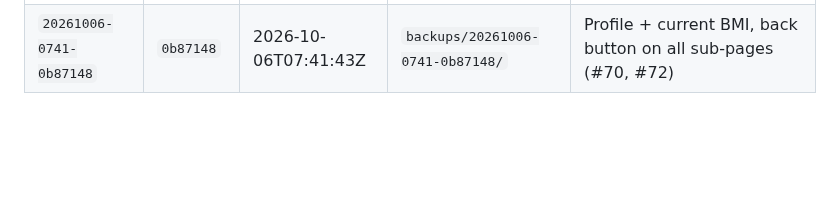
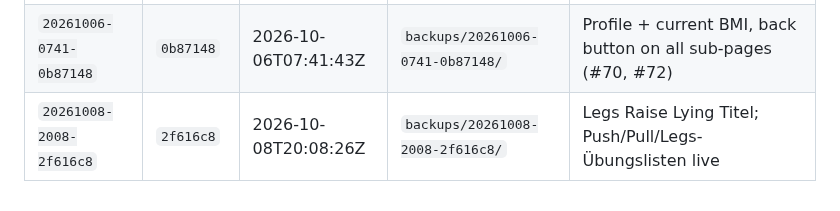
Before and after one commit to kaywiegand/gym-tracker-app, a Markdown page: DEPLOYMENTS.md, the part around the change. GitHub-like rendering; blank space fills up the shorter version.

Commit message:
docs: log deploy 20261008-2008
Co-Authored-By: Claude Sonnet 5.5 <noreply@anthropic.com>

```diff
--- a/DEPLOYMENTS.md
+++ b/DEPLOYMENTS.md
@@ -37,3 +37,4 @@ Ablauf, Flags und der Schutz des Datenbestands: siehe README, Abschnitt „Deplo
 | `20261005-1121-5af4ce4-dirty` | `5af4ce4` | 2026-10-05T11:21:05Z | `backups/20261005-1121-5af4ce4-dirty/` | Tracking: subtitles, finish confirmation, stable suggestion after resume, finish sheet number format (#64-#66, #68) |
 | `20261005-1126-19c224f` | `19c224f` | 2026-10-05T11:26:03Z | `backups/20261005-1126-19c224f/` | Clean build id: .claude ignored, no code change |
 | `20261006-0741-0b87148` | `0b87148` | 2026-10-06T07:41:43Z | `backups/20261006-0741-0b87148/` | Profile + current BMI, back button on all sub-pages (#70, #72) |
+| `20261008-2008-2f616c8` | `2f616c8` | 2026-10-08T20:08:26Z | `backups/20261008-2008-2f616c8/` | Legs Raise Lying Titel; Push/Pull/Legs-Übungslisten live |
```
